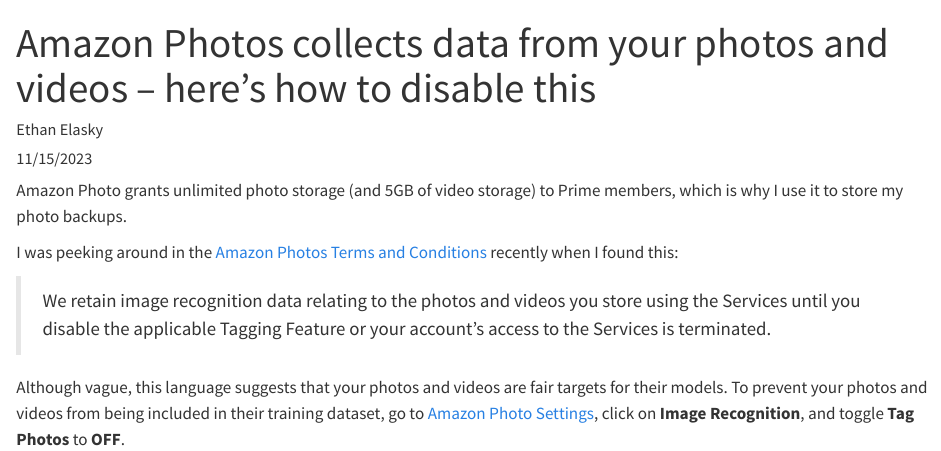
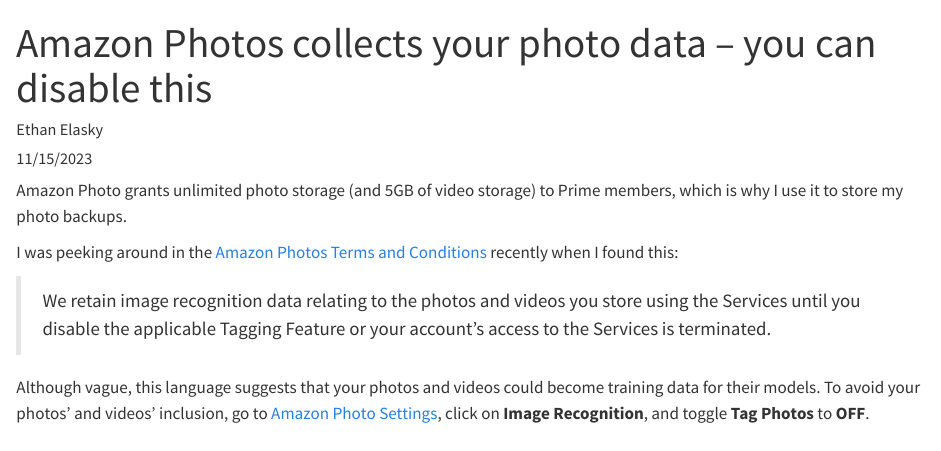
Before and after one commit to ethanelasky/ethanelasky.github.io, a Quarto document (posts/amazon-images.qmd): the page in a window 1100 px wide, from its top. Rendered offline with R 4.5, knitr and Pandoc in place of Quarto, with nearby package versions.

Commit message:
changed title

```diff
--- a/posts/amazon-images.qmd
+++ b/posts/amazon-images.qmd
@@ -1,7 +1,7 @@
 ---
 date: 11/15/2023
 author: "Ethan Elasky"
-title: "Amazon Photos collects data from your photos and videos -- here's how to disable this"
+title: "Amazon Photos collects your photo data -- you can disable this"
 description: "Don't become Amazon's training data"
 image: "Amazon-Photos-Logo.jpg"
 ---
@@ -12,4 +12,4 @@
 
 > We retain image recognition data relating to the photos and videos you store using the Services until you disable the applicable Tagging Feature or your account's access to the Services is terminated.
 
-Although vague, this language suggests that your photos and videos are fair targets for their models. To prevent your photos and videos from being included in their training dataset, go to [Amazon Photo Settings](https://www.amazon.com/photos/settings), click on **Image Recognition**, and toggle **Tag Photos** to **OFF**.
+Although vague, this language suggests that your photos and videos could become training data for their models. To avoid your photos' and videos' inclusion, go to [Amazon Photo Settings](https://www.amazon.com/photos/settings), click on **Image Recognition**, and toggle **Tag Photos** to **OFF**.
```
Also changed, not shown: docs/search.json, 2 other files.
